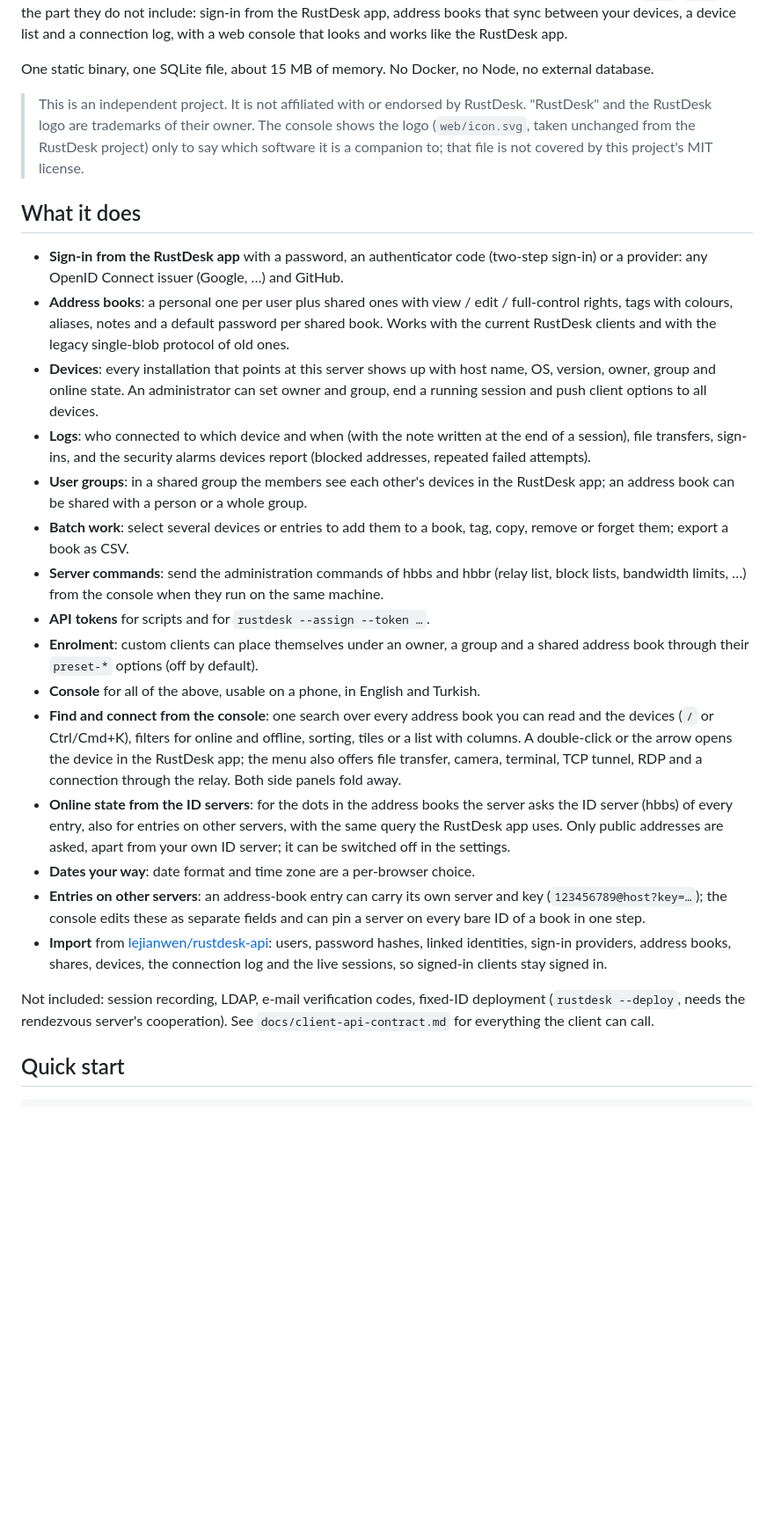
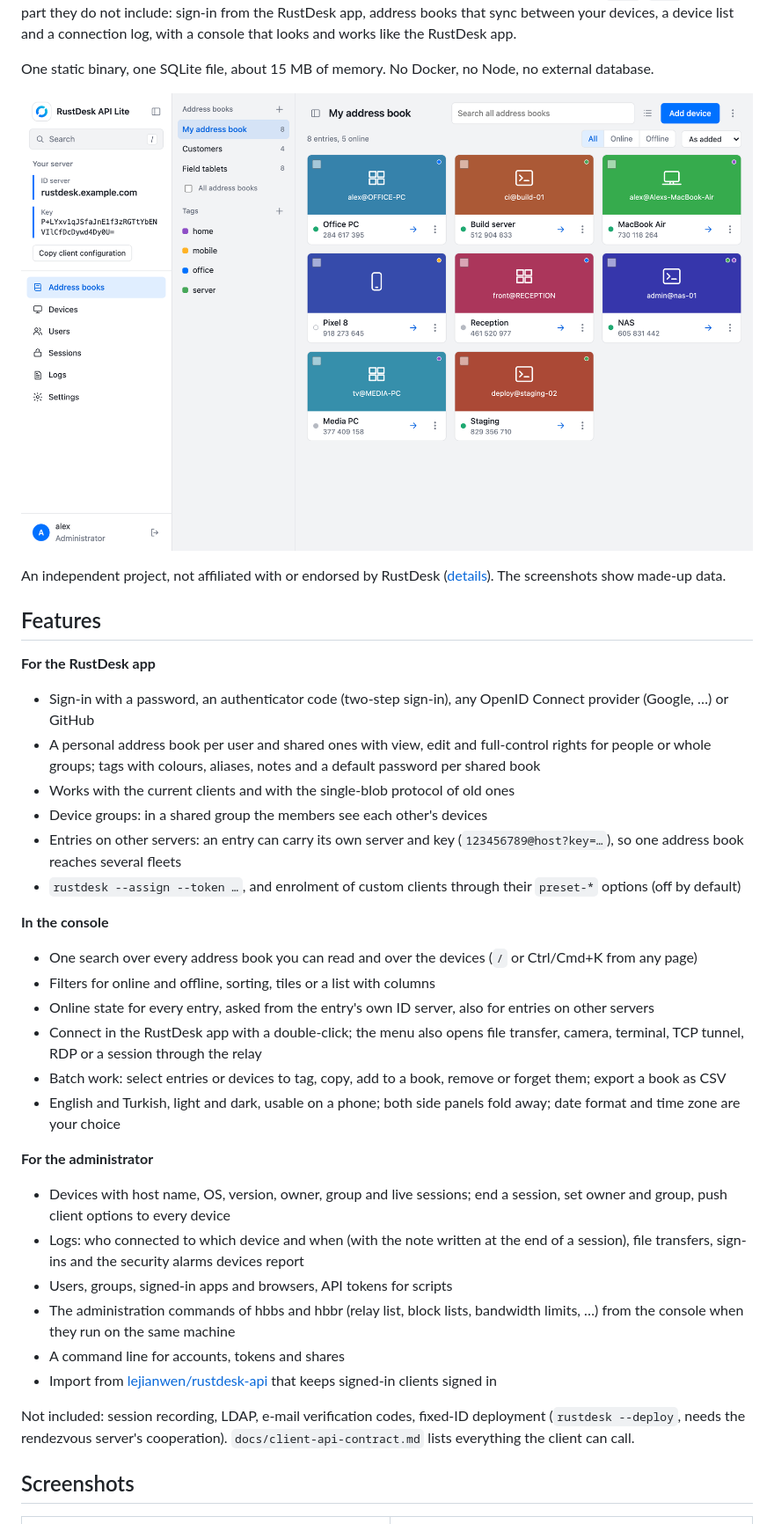
Before and after one commit to onatakduman/rustdesk-api-lite, a Markdown page: README.md, the part around one of its changes. Shown at 88% size. Drawn GitHub-style; pictures changed too: docs/img/address-book.png (added); blank space fills up the shorter version.

```diff
--- a/README.md
+++ b/README.md
@@ -4,62 +8,63 @@ A small account, address-book and console server for self-hosted
 [RustDesk](https://github.com/rustdesk/rustdesk). It gives the open-source
 `hbbs`/`hbbr` pair the part they do not include: sign-in from the RustDesk app,
 address books that sync between your devices, a device list and a connection
-log, with a web console that looks and works like the RustDesk app.
+log, with a console that looks and works like the RustDesk app.
 
 One static binary, one SQLite file, about 15 MB of memory. No Docker, no
 Node, no external database.
 
-> This is an independent project. It is not affiliated with or endorsed by
-> RustDesk. "RustDesk" and the RustDesk logo are trademarks of their owner.
-> The console shows the logo (`web/icon.svg`, taken unchanged from the RustDesk
-> project) only to say which software it is a companion to; that file is not
-> covered by this project's MIT license.
+![The address book in the console](docs/img/address-book.png)
 
-## What it does
+An independent project, not affiliated with or endorsed by RustDesk
+([details](#license-and-trademarks)). The screenshots show made-up data.
 
-- **Sign-in from the RustDesk app** with a password, an authenticator code
-  (two-step sign-in) or a provider: any OpenID Connect issuer (Google, …) and GitHub.
-- **Address books**: a personal one per user plus shared ones with
-  view / edit / full-control rights, tags with colours, aliases, notes and a
-  default password per shared book. Works with the current RustDesk clients
-  and with the legacy single-blob protocol of old ones.
-- **Devices**: every installation that points at this server shows up with
-  host name, OS, version, owner, group and online state. An administrator can
-  set owner and group, end a running session and push client options to all devices.
-- **Logs**: who connected to which device and when (with the note written at
-  the end of a session), file transfers, sign-ins, and the security alarms
-  devices report (blocked addresses, repeated failed attempts).
-- **User groups**: in a shared group the members see each other's devices in
-  the RustDesk app; an address book can be shared with a person or a whole group.
-- **Batch work**: select several devices or entries to add them to a book,
-  tag, copy, remove or forget them; export a book as CSV.
-- **Server commands**: send the administration commands of hbbs and hbbr
-  (relay list, block lists, bandwidth limits, …) from the console when they run on the same machine.
-- **API tokens** for scripts and for `rustdesk --assign --token …`.
-- **Enrolment**: custom clients can place themselves under an owner, a group
-  and a shared address book through their `preset-*` options (off by default).
-- **Console** for all of the above, usable on a phone, in English and Turkish.
-- **Find and connect from the console**: one search over every address book you can
-  read and the devices (`/` or Ctrl/Cmd+K), filters for online and offline, sorting,
-  tiles or a list with columns. A double-click or the arrow opens the device in the
-  RustDesk app; the menu also offers file transfer, camera, terminal, TCP tunnel, RDP
-  and a connection through the relay. Both side panels fold away.
-- **Online state from the ID servers**: for the dots in the address books the
-  server asks the ID server (hbbs) of every entry, also for entries on other
-  servers, with the same query the RustDesk app uses. Only public addresses are
-  asked, apart from your own ID server; it can be switched off in the settings.
-- **Dates your way**: date format and time zone are a per-browser choice.
-- **Entries on other servers**: an address-book entry can carry its own server
-  and key (`123456789@host?key=…`); the console edits these as separate fields
-  and can pin a server on every bare ID of a book in one step.
-- **Import** from [lejianwen/rustdesk-api](https://github.com/lejianwen/rustdesk-api):
-  users, password hashes, linked identities, sign-in providers, address books,
-  shares, devices, the connection log and the live sessions, so signed-in
-  clients stay signed in.
+## Features
+
+**For the RustDesk app**
+
+- Sign-in with a password, an authenticator code (two-step sign-in), any
+  OpenID Connect provider (Google, …) or GitHub
+- A personal address book per user and shared ones with view, edit and
+  full-control rights for people or whole groups; tags with colours, aliases,
+  notes and a default password per shared book
+- Works with the current clients and with the single-blob protocol of old ones
+- Device groups: in a shared group the members see each other's devices
+- Entries on other servers: an entry can carry its own server and key
+  (`123456789@host?key=…`), so one address book reaches several fleets
+- `rustdesk --assign --token …`, and enrolment of custom clients through their
+  `preset-*` options (off by default)
+
+**In the console**
+
+- One search over every address book you can read and over the devices
+  (`/` or Ctrl/Cmd+K from any page)
+- Filters for online and offline, sorting, tiles or a list with columns
+- Online state for every entry, asked from the entry's own ID server, also
+  for entries on other servers
+- Connect in the RustDesk app with a double-click; the menu also opens file
+  transfer, camera, terminal, TCP tunnel, RDP or a session through the relay
+- Batch work: select entries or devices to tag, copy, add to a book, remove
+  or forget them; export a book as CSV
+- English and Turkish, light and dark, usable on a phone; both side panels
+  fold away; date format and time zone are your choice
+
+**For the administrator**
+
+- Devices with host name, OS, version, owner, group and live sessions; end a
+  session, set owner and group, push client options to every device
+- Logs: who connected to which device and when (with the note written at the
+  end of a session), file transfers, sign-ins and the security alarms devices
+  report
+- Users, groups, signed-in apps and browsers, API tokens for scripts
+- The administration commands of hbbs and hbbr (relay list, block lists,
+  bandwidth limits, …) from the console when they run on the same machine
+- A command line for accounts, tokens and shares
+- Import from [lejianwen/rustdesk-api](https://github.com/lejianwen/rustdesk-api)
+  that keeps signed-in clients signed in
 
 Not included: session recording, LDAP, e-mail verification codes, fixed-ID
 deployment (`rustdesk --deploy`, needs the rendezvous server's cooperation).
-See `docs/client-api-contract.md` for everything the client can call.
+`docs/client-api-contract.md` lists everything the client can call.
 
-## Quick start
+## Screenshots
 
```
Also changed, not shown: other parts of README.md (+87 -12 lines), CHANGELOG.md (added, +17 -0 lines), docs/img/dark.png (added), docs/img/devices.png (added), docs/img/phone.png (added), docs/img/search.png (added), 5 other files.
